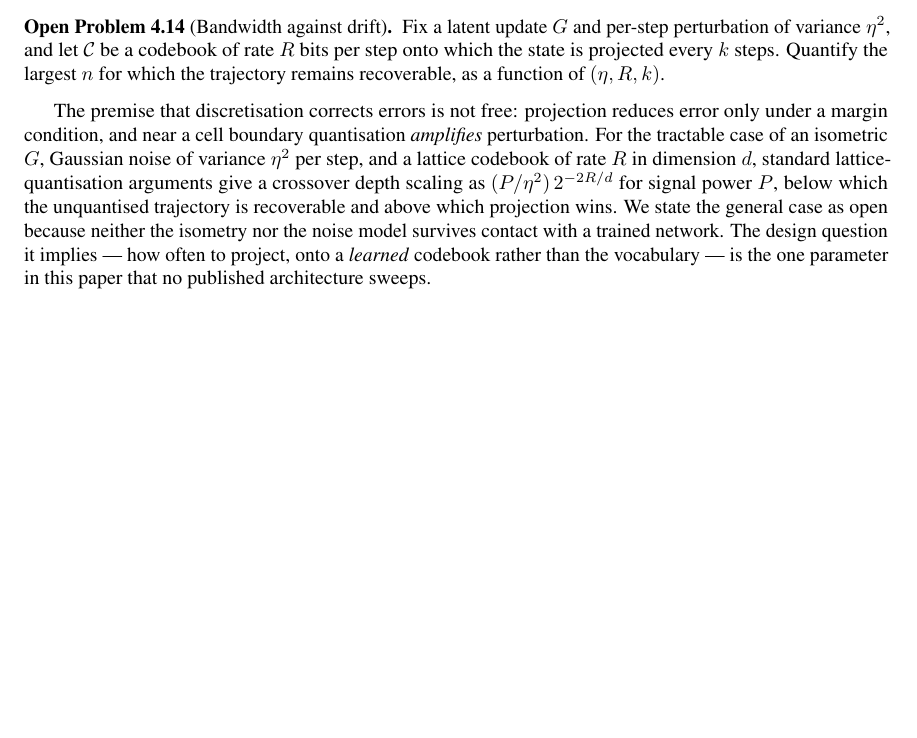
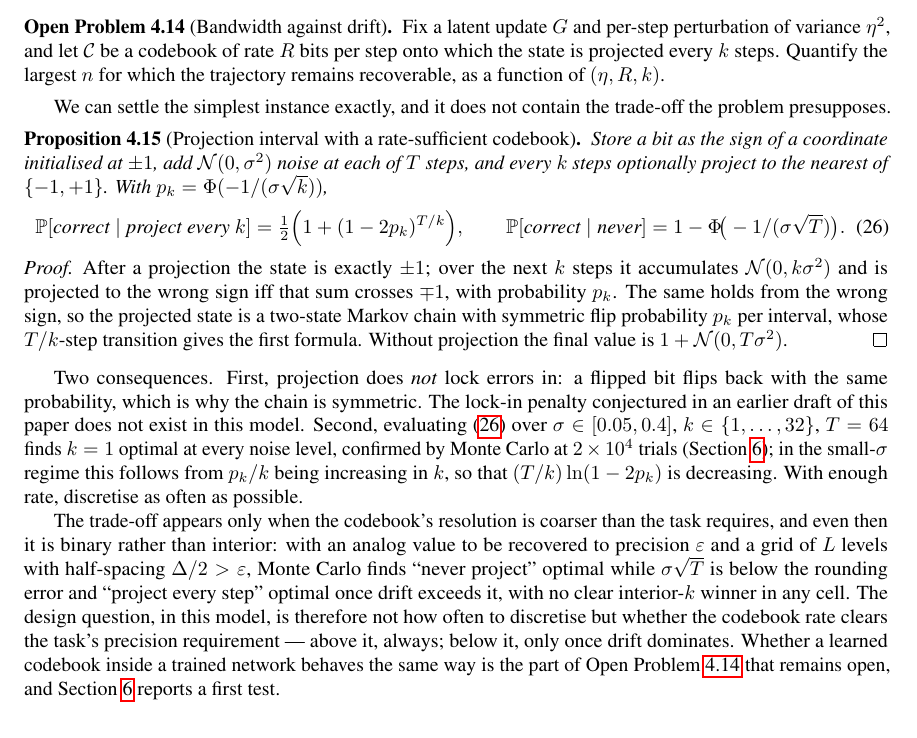
Before and after one commit to alvations/boredom, a LaTeX paper (three-hacks/paper/main.tex, which reads three-hacks/paper/sections/time.tex): part of page 11 of 20, cut so that both start at the same text, the shorter picture padded with empty space. Compiled offline with pdfLaTeX.

Commit message:
Paper: settle the simplest instance of Open Problem 4.14 exactly
New Prop 4.15 gives closed forms for the projected and unprojected noisy
channel with a rate-sufficient codebook. The projected state is a two-state
Markov chain with SYMMETRIC flip probability, so projection does not lock
errors in -- the lock-in penalty conjectured in an earlier draft does not
exist in this model -- and k=1 is optimal at every noise level, with a
small-sigma argument and Monte Carlo confirmation.

The trade-off the open problem presupposes appears only with a rate-limited
codebook, and even then it is binary in the noise level rather than interior
in k. What remains open is narrowed to whether a LEARNED codebook in a trained
network behaves the same way.

```diff
--- a/three-hacks/paper/sections/time.tex
+++ b/three-hacks/paper/sections/time.tex
@@ -219,14 +219,51 @@ projected every $k$ steps. Quantify the largest $n$ for which the trajectory
 remains recoverable, as a function of $(\eta, R, k)$.
 \end{openproblem}
 
-The premise that discretisation corrects errors is not free: projection reduces
-error only under a margin condition, and near a cell boundary quantisation
-\emph{amplifies} perturbation. For the tractable case of an isometric $G$,
-Gaussian noise of variance $\eta^2$ per step, and a lattice codebook of rate $R$
-in dimension $d$, standard lattice-quantisation arguments give a crossover
-depth scaling as $(P/\eta^{2})\,2^{-2R/d}$ for signal power $P$, below which the
-unquantised trajectory is recoverable and above which projection wins. We state
-the general case as open because neither the isometry nor the noise model
-survives contact with a trained network. The design question it implies --- how
-often to project, onto a \emph{learned} codebook rather than the vocabulary --- is
-the one parameter in this paper that no published architecture sweeps.
+We can settle the simplest instance exactly, and it does not contain the
+trade-off the problem presupposes.
+
+\begin{proposition}[Projection interval with a rate-sufficient codebook]
+\label{prop:kone}
+Store a bit as the sign of a coordinate initialised at $\pm1$, add
+$\mathcal{N}(0,\sigma^2)$ noise at each of $T$ steps, and every $k$ steps
+optionally project to the nearest of $\{-1,+1\}$. With $p_k = \Phi(-1/(\sigma\sqrt k))$,
+\begin{equation}
+  \Prob[\text{correct} \mid \text{project every } k]
+   = \tfrac12\Big(1 + (1-2p_k)^{T/k}\Big),
+  \qquad
+  \Prob[\text{correct} \mid \text{never}] = 1 - \Phi\!\big(-1/(\sigma\sqrt T)\big).
+  \label{eq:kone}
+\end{equation}
+\end{proposition}
+
+\begin{proof}
+After a projection the state is exactly $\pm1$; over the next $k$ steps it
+accumulates $\mathcal{N}(0,k\sigma^2)$ and is projected to the wrong sign iff
+that sum crosses $\mp1$, with probability $p_k$. The same holds from the wrong
+sign, so the projected state is a two-state Markov chain with symmetric flip
+probability $p_k$ per interval, whose $T/k$-step transition gives the first
+formula. Without projection the final value is $1 + \mathcal{N}(0,T\sigma^2)$.
+\end{proof}
+
+Two consequences. First, projection does \emph{not} lock errors in: a flipped
+bit flips back with the same probability, which is why the chain is symmetric.
+The lock-in penalty conjectured in an earlier draft of this paper does not
+exist in this model. Second, evaluating \eqref{eq:kone} over $\sigma \in [0.05,
+0.4]$, $k \in \{1,\dots,32\}$, $T = 64$ finds $k=1$ optimal at every noise
+level, confirmed by Monte Carlo at $2\times10^{4}$ trials
+(Section~\ref{sec:experiments}); in the small-$\sigma$ regime this follows from
+$p_k/k$ being increasing in $k$, so that $(T/k)\ln(1-2p_k)$ is decreasing.
+With enough rate, discretise as often as possible.
+
+The trade-off appears only when the codebook's resolution is coarser than the
+task requires, and even then it is binary rather than interior: with an analog
+value to be recovered to precision $\varepsilon$ and a grid of $L$ levels with
+half-spacing $\Delta/2 > \varepsilon$, Monte Carlo finds ``never project''
+optimal while $\sigma\sqrt{T}$ is below the rounding error and ``project every
+step'' optimal once drift exceeds it, with no clear interior-$k$ winner in any
+cell. The design question, in this model, is therefore not how often to
+discretise but whether the codebook rate clears the task's precision
+requirement --- above it, always; below it, only once drift dominates. Whether
+a learned codebook inside a trained network behaves the same way is the part
+of Open Problem~\ref{op:drift} that remains open, and Section~\ref{sec:experiments}
+reports a first test.
```
Also changed, not shown: three-hacks/paper/main.pdf.
